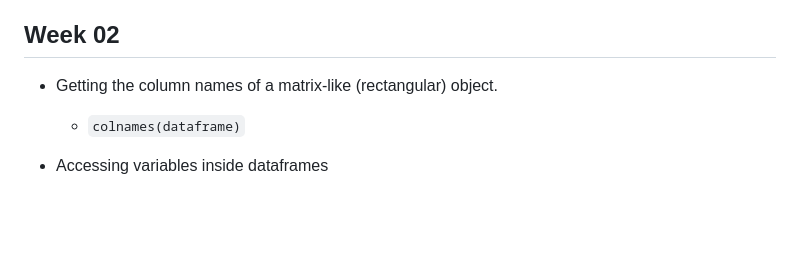
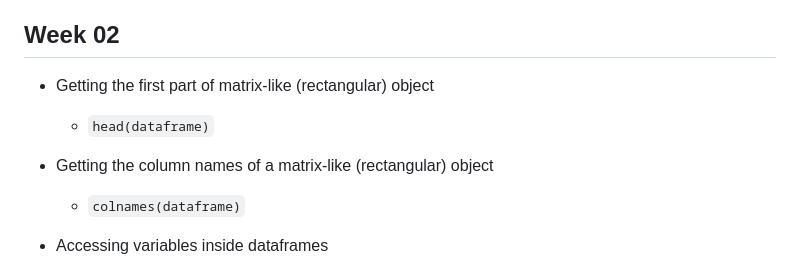
Before and after one commit to fraba/SSPS4102, a Markdown page: r-programming-schedule.md, the part around the change. GitHub-like rendering; blank space fills up the shorter version.

```diff
--- a/r-programming-schedule.md
+++ b/r-programming-schedule.md
@@ -103,7 +103,11 @@ lapply(packages, require, character.only = TRUE)
 
 ## Week 02
 
-* Getting the column names of a matrix-like (rectangular) object.
+* Getting the first part of matrix-like (rectangular) object
+
+   * `head(dataframe)`
+
+* Getting the column names of a matrix-like (rectangular) object
 
     * `colnames(dataframe)`
 
```
